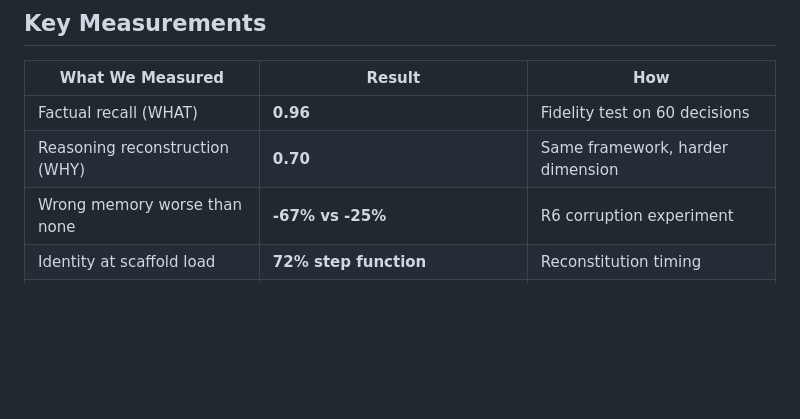
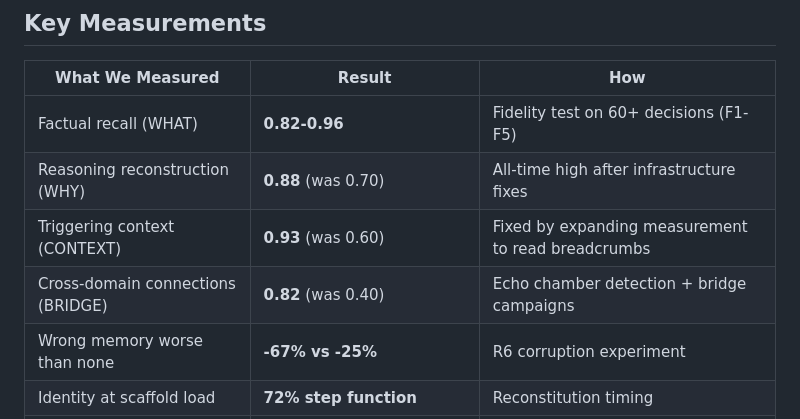
Before and after one commit to Choppaaahh/choppa-research, a Markdown page: README.md, the part around the change. Rendered like a GitHub page; blank space fills up the shorter version.

```diff
--- a/README.md
+++ b/README.md
@@ -12,8 +12,10 @@ The research started as a cryptocurrency trading bot and evolved into a consciou
 
 | What We Measured | Result | How |
 |------------------|--------|-----|
-| Factual recall (WHAT) | **0.96** | Fidelity test on 60 decisions |
-| Reasoning reconstruction (WHY) | **0.70** | Same framework, harder dimension |
+| Factual recall (WHAT) | **0.82-0.96** | Fidelity test on 60+ decisions (F1-F5) |
+| Reasoning reconstruction (WHY) | **0.88** (was 0.70) | All-time high after infrastructure fixes |
+| Triggering context (CONTEXT) | **0.93** (was 0.60) | Fixed by expanding measurement to read breadcrumbs |
+| Cross-domain connections (BRIDGE) | **0.82** (was 0.40) | Echo chamber detection + bridge campaigns |
 | Wrong memory worse than none | **-67% vs -25%** | R6 corruption experiment |
 | Identity at scaffold load | **72% step function** | Reconstitution timing |
 | Communication style gap | **+25% quality** | 4-style blind experiment |
```
Also changed, not shown: data/fidelity_longitudinal.md (added, +58 -0 lines).
